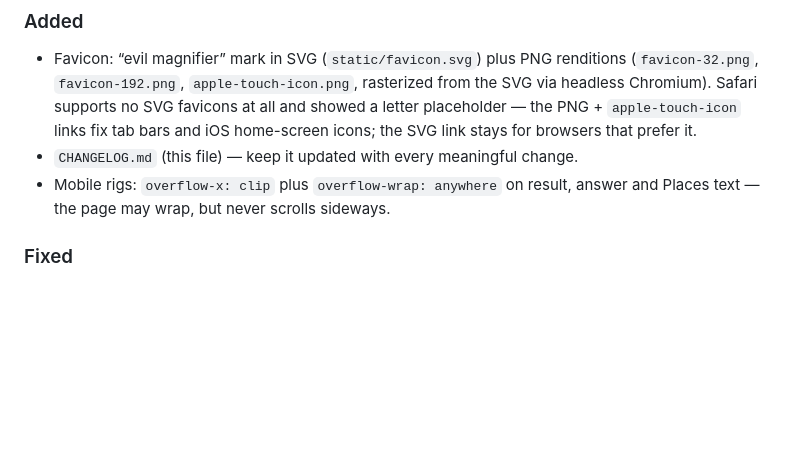
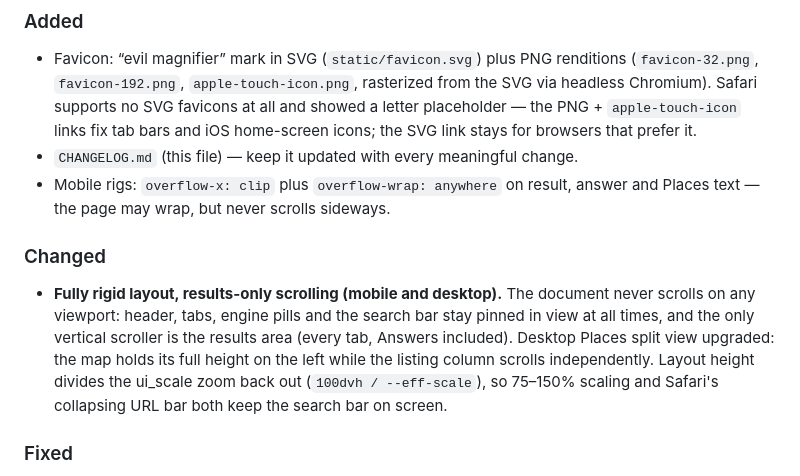
Before and after one commit to evulnet/evulSearch, a Markdown page: CHANGELOG.md, the part around the change. Drawn GitHub-style; blank space fills up the shorter version.

```diff
--- a/CHANGELOG.md
+++ b/CHANGELOG.md
@@ -15,6 +15,16 @@ Format: latest first; sections `Added / Changed / Fixed`.
 - `CHANGELOG.md` (this file) — keep it updated with every meaningful change.
 - Mobile rigs: `overflow-x: clip` plus `overflow-wrap: anywhere` on result,
   answer and Places text — the page may wrap, but never scrolls sideways.
+
+### Changed
+- **Fully rigid layout, results-only scrolling (mobile and desktop).** The
+  document never scrolls on any viewport: header, tabs, engine pills and the
+  search bar stay pinned in view at all times, and the only vertical scroller
+  is the results area (every tab, Answers included). Desktop Places split
+  view upgraded: the map holds its full height on the left while the listing
+  column scrolls independently. Layout height divides the ui_scale zoom back
+  out (`100dvh / --eff-scale`), so 75–150% scaling and Safari's collapsing
+  URL bar both keep the search bar on screen.
 
 ### Fixed
 - **Empty upstream responses are no longer cached** (search and answers):
```
Also changed, not shown: AGENTS.md (+11 -0 lines), README.md (+7 -3 lines).
